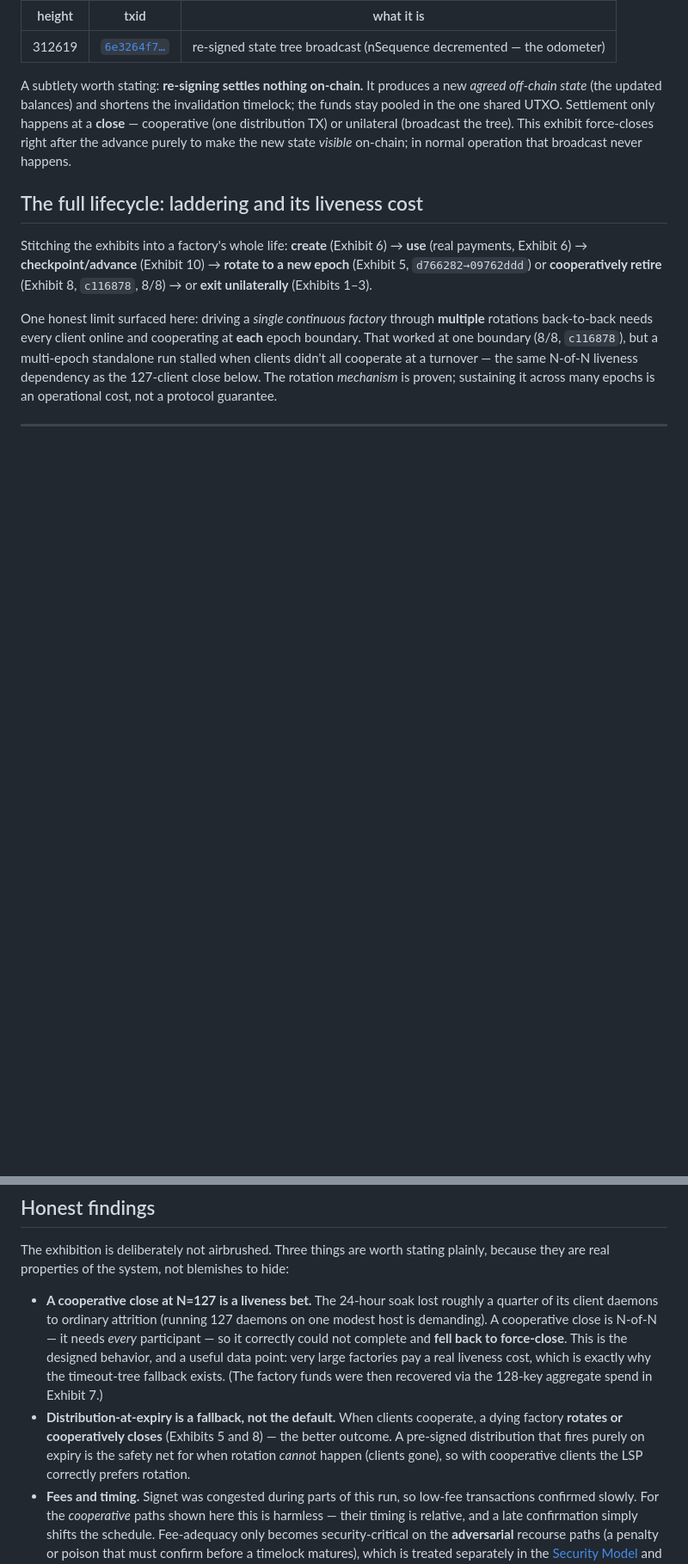
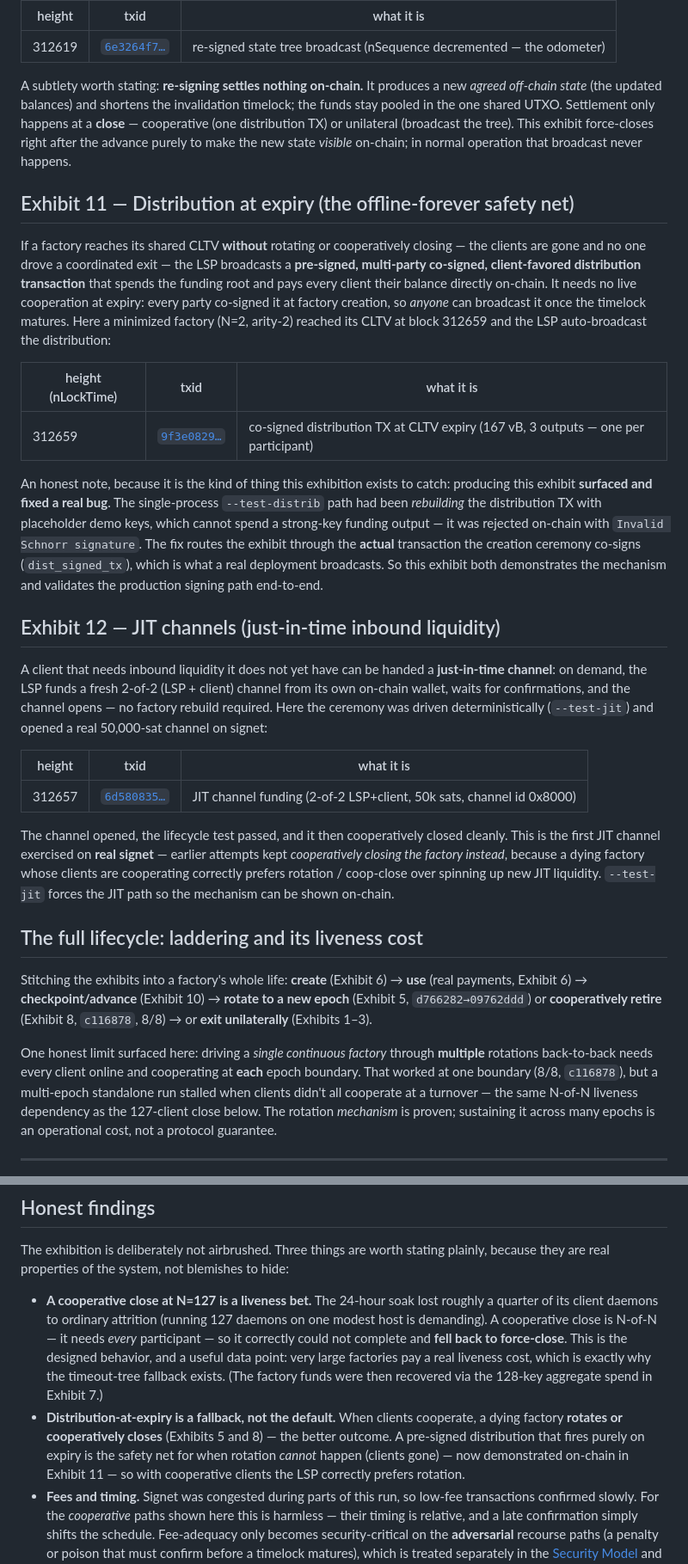
Before and after one commit to 8144225309/superscalar-docs, a Markdown page: deep-dives/signet-exhibition.md, 2 parts joined by grey strips. Shown at 86% size. Drawn GitHub-style; blank space fills up the shorter version.

Commit message:
signet exhibition: add Distribution-at-expiry (9f3e0829) + JIT channels (6d580835) exhibits; dist exercised+fixed a real --test-distrib demo-key bug

```diff
--- a/deep-dives/signet-exhibition.md
+++ b/deep-dives/signet-exhibition.md
@@ -121,6 +121,26 @@ Node 5: nSequence 0x32 (50) → 0x1E (30)
 
 A subtlety worth stating: **re-signing settles nothing on-chain.** It produces a new *agreed off-chain state* (the updated balances) and shortens the invalidation timelock; the funds stay pooled in the one shared UTXO. Settlement only happens at a **close** — cooperative (one distribution TX) or unilateral (broadcast the tree). This exhibit force-closes right after the advance purely to make the new state *visible* on-chain; in normal operation that broadcast never happens.
 
+## Exhibit 11 — Distribution at expiry (the offline-forever safety net)
+
+If a factory reaches its shared CLTV **without** rotating or cooperatively closing — the clients are gone and no one drove a coordinated exit — the LSP broadcasts a **pre-signed, multi-party co-signed, client-favored distribution transaction** that spends the funding root and pays every client their balance directly on-chain. It needs no live cooperation at expiry: every party co-signed it at factory creation, so *anyone* can broadcast it once the timelock matures. Here a minimized factory (N=2, arity-2) reached its CLTV at block 312659 and the LSP auto-broadcast the distribution:
+
+| height (nLockTime) | txid | what it is |
+|---|---|---|
+| 312659 | [`9f3e0829…`](https://mempool.space/signet/tx/9f3e082943b4133261525d6e98137317535365c8f49f0535c4ae059ac9050997) | co-signed distribution TX at CLTV expiry (167 vB, 3 outputs — one per participant) |
+
+An honest note, because it is the kind of thing this exhibition exists to catch: producing this exhibit **surfaced and fixed a real bug**. The single-process `--test-distrib` path had been *rebuilding* the distribution TX with placeholder demo keys, which cannot spend a strong-key funding output — it was rejected on-chain with `Invalid Schnorr signature`. The fix routes the exhibit through the **actual** transaction the creation ceremony co-signs (`dist_signed_tx`), which is what a real deployment broadcasts. So this exhibit both demonstrates the mechanism and validates the production signing path end-to-end.
+
+## Exhibit 12 — JIT channels (just-in-time inbound liquidity)
+
+A client that needs inbound liquidity it does not yet have can be handed a **just-in-time channel**: on demand, the LSP funds a fresh 2-of-2 (LSP + client) channel from its own on-chain wallet, waits for confirmations, and the channel opens — no factory rebuild required. Here the ceremony was driven deterministically (`--test-jit`) and opened a real 50,000-sat channel on signet:
+
+| height | txid | what it is |
+|---|---|---|
+| 312657 | [`6d580835…`](https://mempool.space/signet/tx/6d580835f2913e68924c943c73771893b8dc49e1844e3157663f7d87ce6f1988) | JIT channel funding (2-of-2 LSP+client, 50k sats, channel id 0x8000) |
+
+The channel opened, the lifecycle test passed, and it then cooperatively closed cleanly. This is the first JIT channel exercised on **real signet** — earlier attempts kept *cooperatively closing the factory instead*, because a dying factory whose clients are cooperating correctly prefers rotation / coop-close over spinning up new JIT liquidity. `--test-jit` forces the JIT path so the mechanism can be shown on-chain.
+
 ## The full lifecycle: laddering and its liveness cost
 
 Stitching the exhibits into a factory's whole life: **create** (Exhibit 6) → **use** (real payments, Exhibit 6) → **checkpoint/advance** (Exhibit 10) → **rotate to a new epoch** (Exhibit 5, `d766282→09762ddd`) or **cooperatively retire** (Exhibit 8, `c116878`, 8/8) → or **exit unilaterally** (Exhibits 1–3).
@@ -134,7 +154,7 @@ One honest limit surfaced here: driving a *single continuous factory* through **
 The exhibition is deliberately not airbrushed. Three things are worth stating plainly, because they are real properties of the system, not blemishes to hide:
 
 - **A cooperative close at N=127 is a liveness bet.** The 24-hour soak lost roughly a quarter of its client daemons to ordinary attrition (running 127 daemons on one modest host is demanding). A cooperative close is N-of-N — it needs *every* participant — so it correctly could not complete and **fell back to force-close**. This is the designed behavior, and a useful data point: very large factories pay a real liveness cost, which is exactly why the timeout-tree fallback exists. (The factory funds were then recovered via the 128-key aggregate spend in Exhibit 7.)
-- **Distribution-at-expiry is a fallback, not the default.** When clients cooperate, a dying factory **rotates or cooperatively closes** (Exhibits 5 and 8) — the better outcome. A pre-signed distribution that fires purely on expiry is the safety net for when rotation *cannot* happen (clients gone), so with cooperative clients the LSP correctly prefers rotation.
+- **Distribution-at-expiry is a fallback, not the default.** When clients cooperate, a dying factory **rotates or cooperatively closes** (Exhibits 5 and 8) — the better outcome. A pre-signed distribution that fires purely on expiry is the safety net for when rotation *cannot* happen (clients gone) — now demonstrated on-chain in Exhibit 11 — so with cooperative clients the LSP correctly prefers rotation.
 - **Fees and timing.** Signet was congested during parts of this run, so low-fee transactions confirmed slowly. For the *cooperative* paths shown here this is harmless — their timing is relative, and a late confirmation simply shifts the schedule. Fee-adequacy only becomes security-critical on the **adversarial** recourse paths (a penalty or poison that must confirm before a timelock matures), which is treated separately in the [Security Model](#deep-dives/security-model) and network-economics work.
 
 ## Provenance and recovery
```
